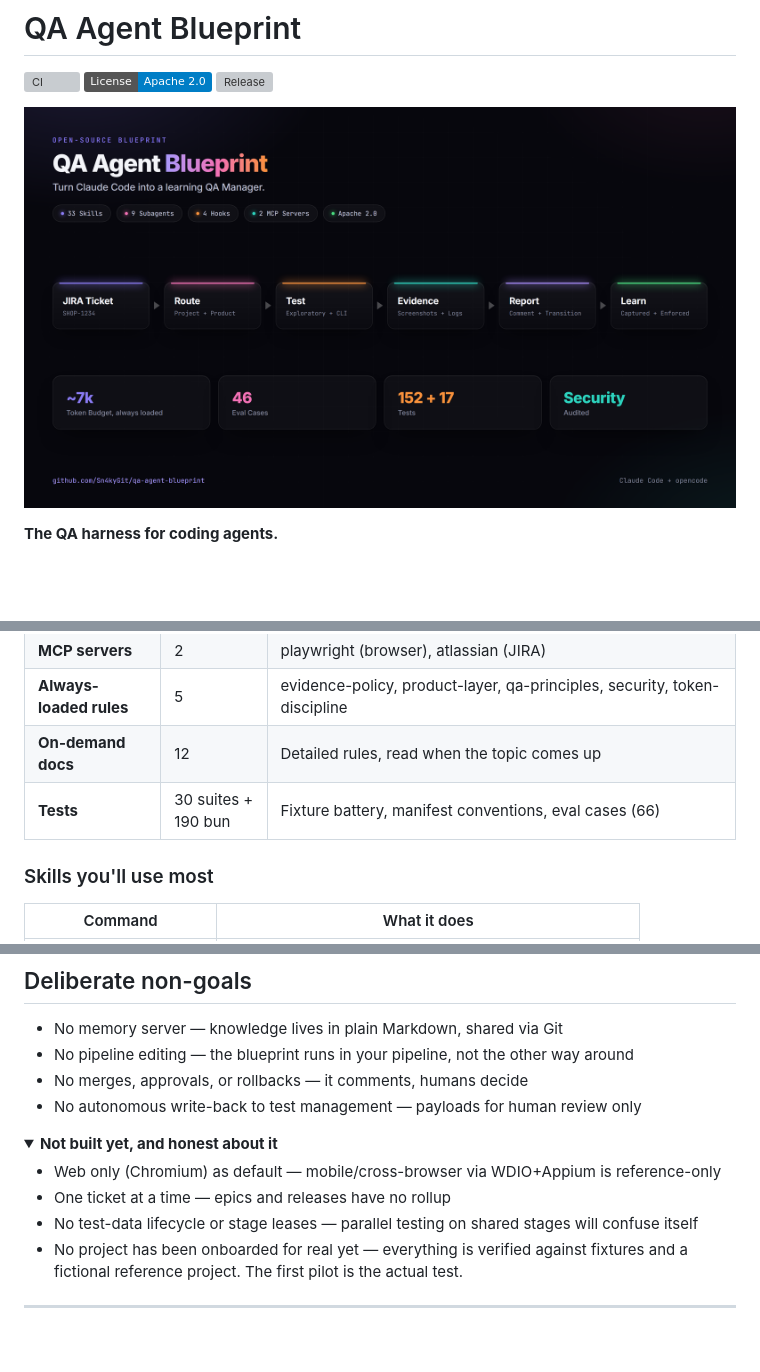
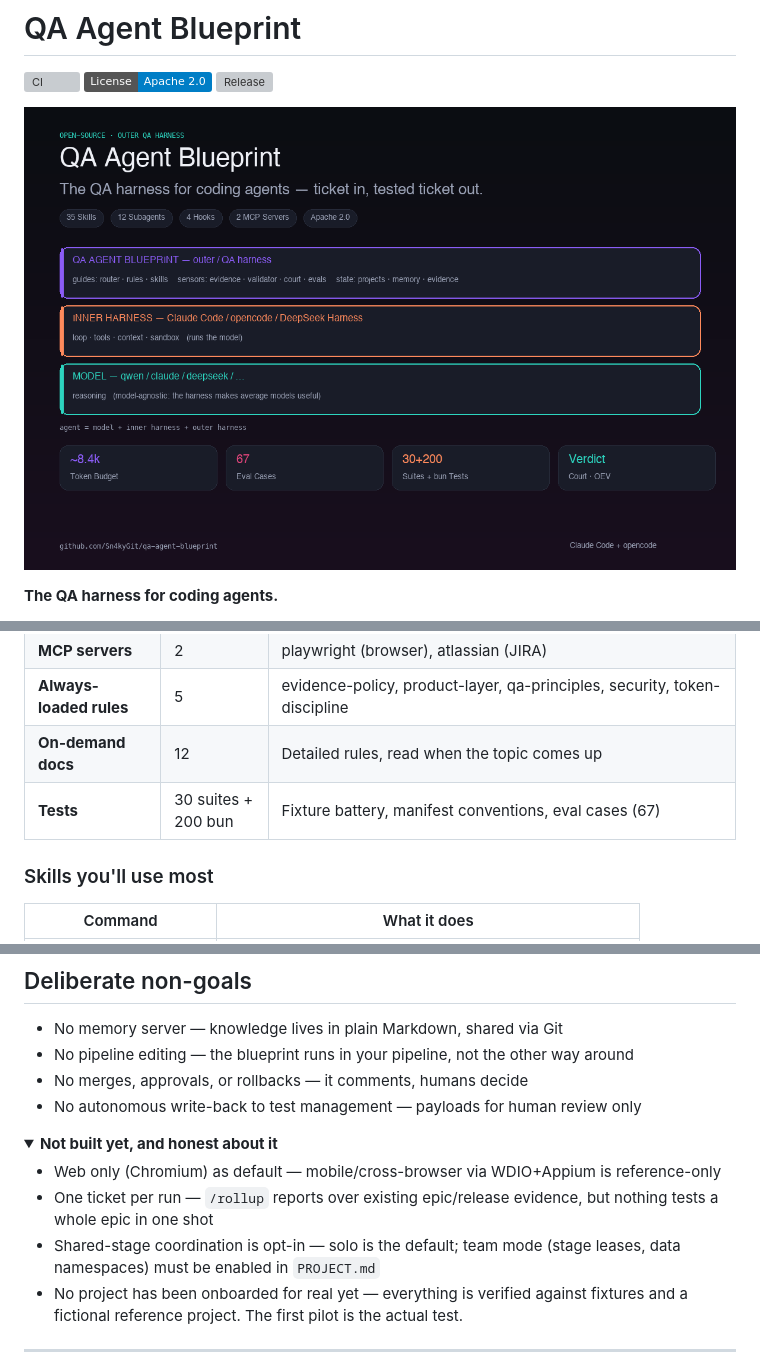
Before and after one commit to Sn4kyGit/qa-agent-blueprint, a Markdown page: README.md, 3 parts joined by grey strips. GitHub-like rendering; pictures changed too: docs/images/hero.png; folded sections open; badges without logos; blank space fills up the shorter version; grey boxes are pictures that could not be loaded.

Commit message:
docs: hero shows the harness stack directly; README counts and non-goals refreshed

```diff
--- a/README.md
+++ b/README.md
@@ -285,7 +285,7 @@ claude plugin update --scope project qa-agent-blueprint
 | **MCP servers** | 2 | playwright (browser), atlassian (JIRA) |
 | **Always-loaded rules** | 5 | evidence-policy, product-layer, qa-principles, security, token-discipline |
 | **On-demand docs** | 12 | Detailed rules, read when the topic comes up |
-| **Tests** | 30 suites + 190 bun | Fixture battery, manifest conventions, eval cases (66) |
+| **Tests** | 30 suites + 200 bun | Fixture battery, manifest conventions, eval cases (67) |
 
 ### Skills you'll use most
 
@@ -361,8 +361,10 @@ input tokens (mostly browser interaction) and 5-15k output tokens.
 <summary><b>Not built yet, and honest about it</b></summary>
 
 - Web only (Chromium) as default — mobile/cross-browser via WDIO+Appium is reference-only
-- One ticket at a time — epics and releases have no rollup
-- No test-data lifecycle or stage leases — parallel testing on shared stages will confuse itself
+- One ticket per run — `/rollup` reports over existing epic/release evidence, but nothing
+  tests a whole epic in one shot
+- Shared-stage coordination is opt-in — solo is the default; team mode (stage leases,
+  data namespaces) must be enabled in `PROJECT.md`
 - No project has been onboarded for real yet — everything is verified against fixtures
   and a fictional reference project. The first pilot is the actual test.
 
```
Also changed, not shown: other parts of README.md (+1 -1 lines), 1 other file.
